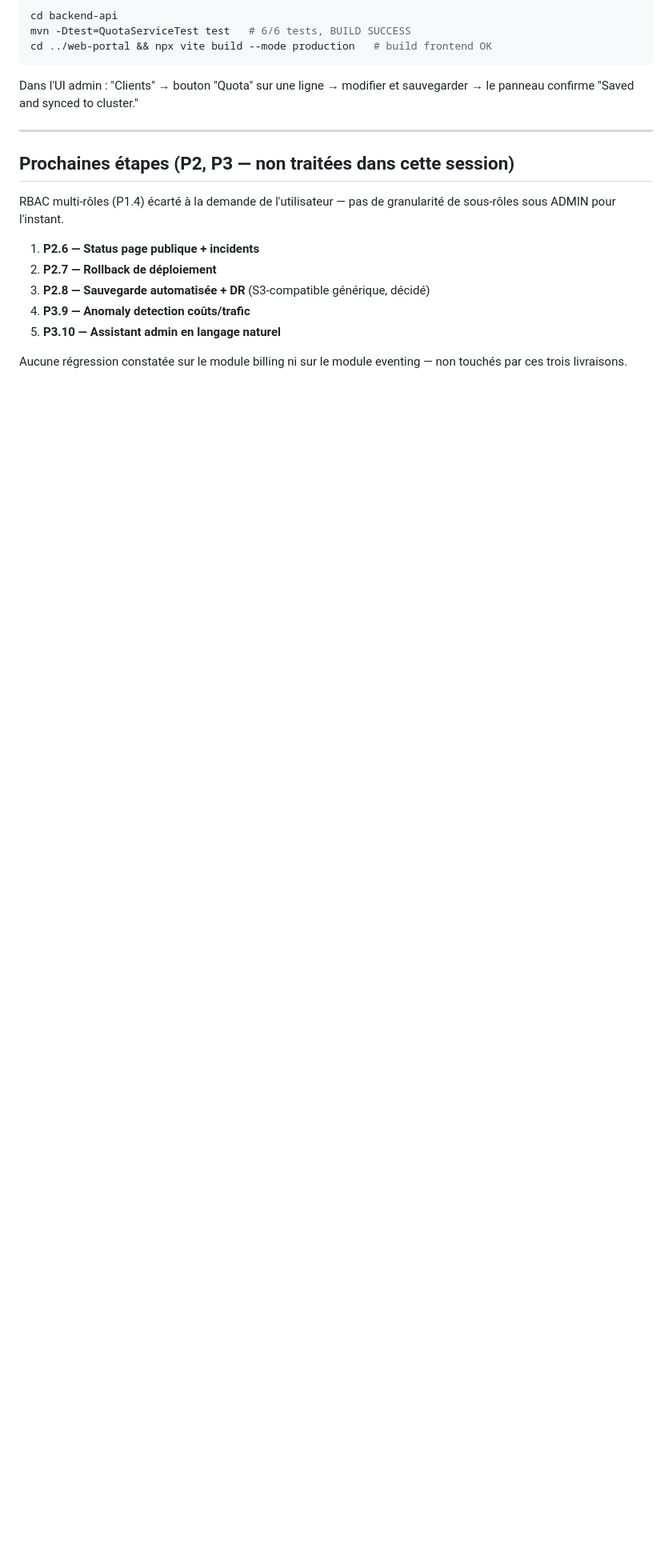
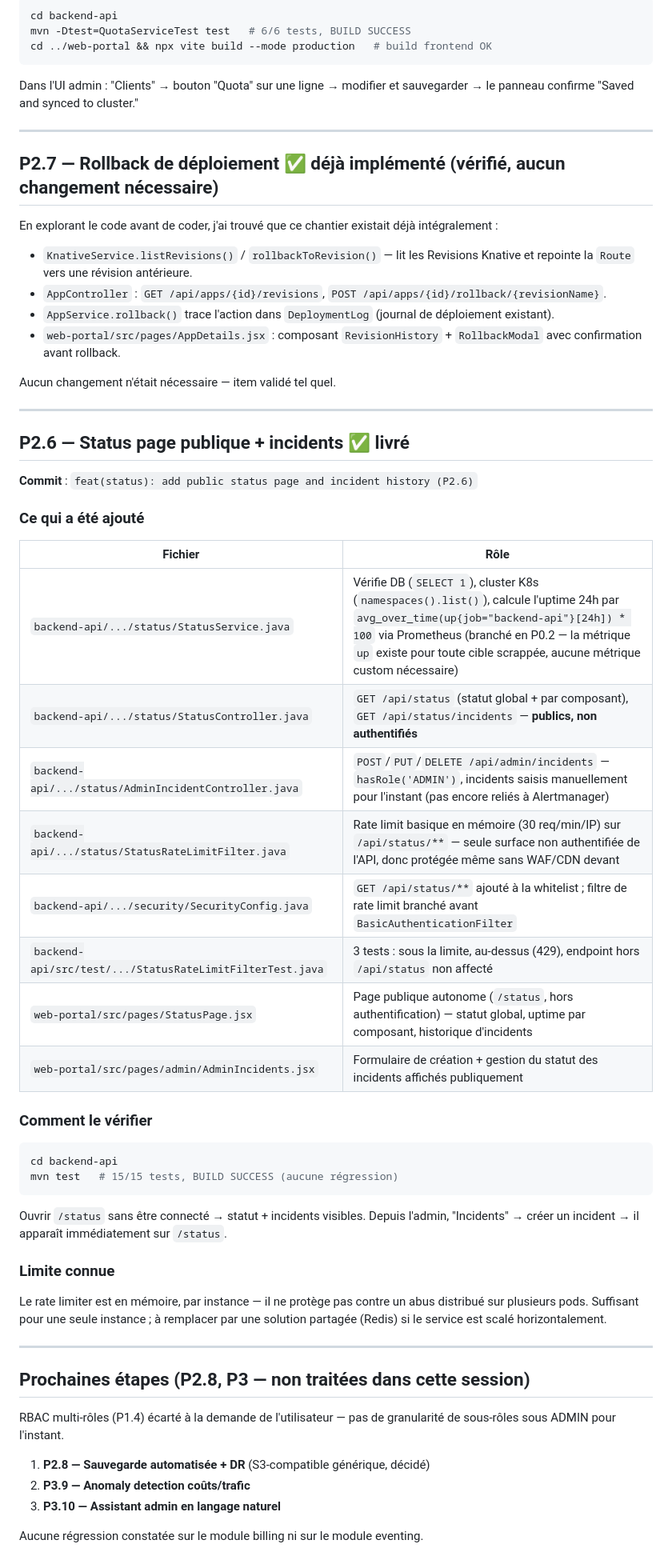
Before and after one commit to Adelbett/platformserverless, a Markdown page: WORK_LOG.md, the part around the change. Shown at 80% size. GitHub-like rendering; blank space fills up the shorter version.

Commit message:
docs: update WORK_LOG.md with P2.6/P2.7 delivery (status page, rollback verified)
Co-Authored-By: Claude Sonnet 5 <noreply@anthropic.com>

````diff
--- a/WORK_LOG.md
+++ b/WORK_LOG.md
@@ -145,15 +145,59 @@ confirme "Saved and synced to cluster."
 
 ---
 
-## Prochaines étapes (P2, P3 — non traitées dans cette session)
+## P2.7 — Rollback de déploiement ✅ déjà implémenté (vérifié, aucun changement nécessaire)
+
+En explorant le code avant de coder, j'ai trouvé que ce chantier existait déjà intégralement :
+- `KnativeService.listRevisions()` / `rollbackToRevision()` — lit les Revisions Knative et repointe la
+  `Route` vers une révision antérieure.
+- `AppController` : `GET /api/apps/{id}/revisions`, `POST /api/apps/{id}/rollback/{revisionName}`.
+- `AppService.rollback()` trace l'action dans `DeploymentLog` (journal de déploiement existant).
+- `web-portal/src/pages/AppDetails.jsx` : composant `RevisionHistory` + `RollbackModal` avec
+  confirmation avant rollback.
+
+Aucun changement n'était nécessaire — item validé tel quel.
+
+---
+
+## P2.6 — Status page publique + incidents ✅ livré
+
+**Commit** : `feat(status): add public status page and incident history (P2.6)`
+
+### Ce qui a été ajouté
+
+| Fichier | Rôle |
+|---|---|
+| `backend-api/.../status/StatusService.java` | Vérifie DB (`SELECT 1`), cluster K8s (`namespaces().list()`), calcule l'uptime 24h par `avg_over_time(up{job="backend-api"}[24h]) * 100` via Prometheus (branché en P0.2 — la métrique `up` existe pour toute cible scrappée, aucune métrique custom nécessaire) |
+| `backend-api/.../status/StatusController.java` | `GET /api/status` (statut global + par composant), `GET /api/status/incidents` — **publics, non authentifiés** |
+| `backend-api/.../status/AdminIncidentController.java` | `POST`/`PUT`/`DELETE /api/admin/incidents` — `hasRole('ADMIN')`, incidents saisis manuellement pour l'instant (pas encore reliés à Alertmanager) |
+| `backend-api/.../status/StatusRateLimitFilter.java` | Rate limit basique en mémoire (30 req/min/IP) sur `/api/status/**` — seule surface non authentifiée de l'API, donc protégée même sans WAF/CDN devant |
+| `backend-api/.../security/SecurityConfig.java` | `GET /api/status/**` ajouté à la whitelist ; filtre de rate limit branché avant `BasicAuthenticationFilter` |
+| `backend-api/src/test/.../StatusRateLimitFilterTest.java` | 3 tests : sous la limite, au-dessus (429), endpoint hors `/api/status` non affecté |
+| `web-portal/src/pages/StatusPage.jsx` | Page publique autonome (`/status`, hors authentification) — statut global, uptime par composant, historique d'incidents |
+| `web-portal/src/pages/admin/AdminIncidents.jsx` | Formulaire de création + gestion du statut des incidents affichés publiquement |
+
+### Comment le vérifier
+```bash
+cd backend-api
+mvn test   # 15/15 tests, BUILD SUCCESS (aucune régression)
+```
+Ouvrir `/status` sans être connecté → statut + incidents visibles. Depuis l'admin, "Incidents" →
+créer un incident → il apparaît immédiatement sur `/status`.
+
+### Limite connue
+Le rate limiter est en mémoire, par instance — il ne protège pas contre un abus distribué sur
+plusieurs pods. Suffisant pour une seule instance ; à remplacer par une solution partagée (Redis) si
+le service est scalé horizontalement.
+
+---
+
+## Prochaines étapes (P2.8, P3 — non traitées dans cette session)
 
 RBAC multi-rôles (P1.4) écarté à la demande de l'utilisateur — pas de granularité de sous-rôles sous
 ADMIN pour l'instant.
 
-1. **P2.6 — Status page publique + incidents**
-2. **P2.7 — Rollback de déploiement**
-3. **P2.8 — Sauvegarde automatisée + DR** (S3-compatible générique, décidé)
-4. **P3.9 — Anomaly detection coûts/trafic**
-5. **P3.10 — Assistant admin en langage naturel**
+1. **P2.8 — Sauvegarde automatisée + DR** (S3-compatible générique, décidé)
+2. **P3.9 — Anomaly detection coûts/trafic**
+3. **P3.10 — Assistant admin en langage naturel**
 
-Aucune régression constatée sur le module billing ni sur le module eventing — non touchés par ces trois livraisons.
+Aucune régression constatée sur le module billing ni sur le module eventing.
````
